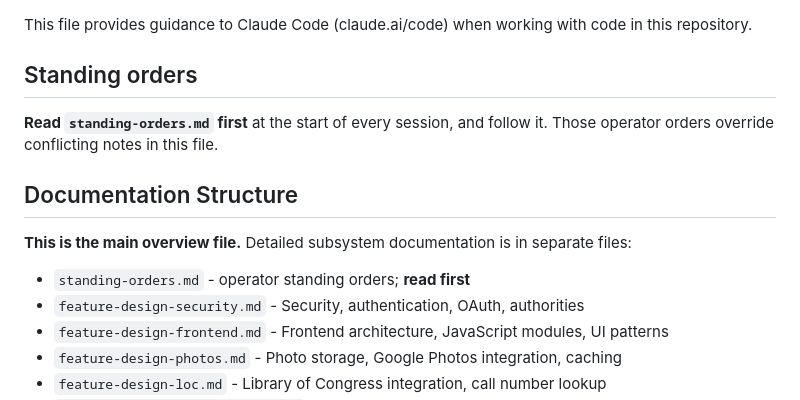
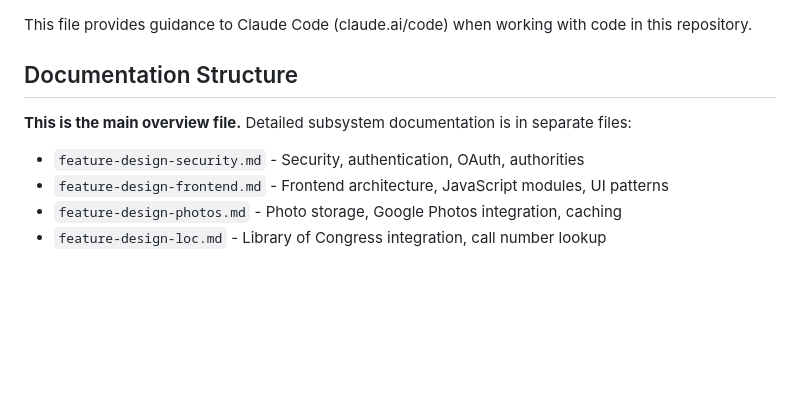
Before and after one commit to johnstosh/library, a Markdown page: CLAUDE.md, the part around the change. GitHub-like rendering; blank space fills up the shorter version.

Commit message:
Move standing orders out of the library repo
Keep standing-orders.md at home only. Drop the in-repo copy and the CLAUDE.md pointer so sessions read ~/standing-orders.md instead.

```diff
--- a/CLAUDE.md
+++ b/CLAUDE.md
@@ -1,14 +1,9 @@
 
 This file provides guidance to Claude Code (claude.ai/code) when working with code in this repository.
-
-## Standing orders
-
-**Read `standing-orders.md` first** at the start of every session, and follow it. Those operator orders override conflicting notes in this file.
 
 ## Documentation Structure
 
 **This is the main overview file.** Detailed subsystem documentation is in separate files:
-- `standing-orders.md` - operator standing orders; **read first**
 - `feature-design-security.md` - Security, authentication, OAuth, authorities
 - `feature-design-frontend.md` - Frontend architecture, JavaScript modules, UI patterns
 - `feature-design-photos.md` - Photo storage, Google Photos integration, caching
```
Also changed, not shown: standing-orders.md (deleted, +0 -6 lines).
